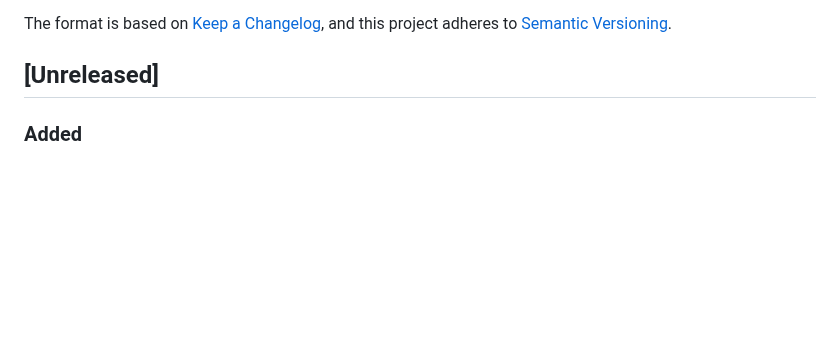
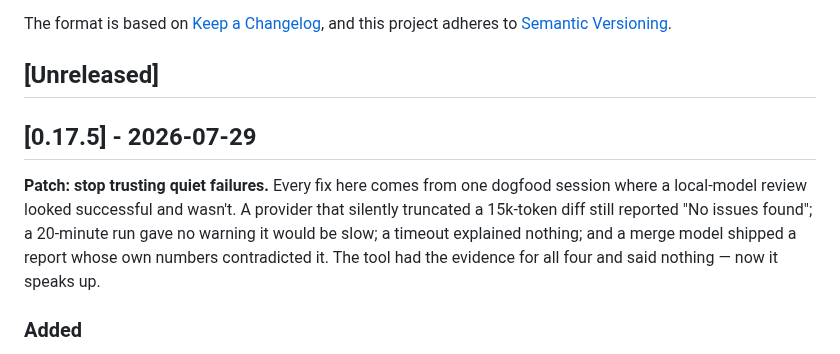
Before and after one commit to mshykov/local-review, a Markdown page: CHANGELOG.md, the part around the change. Drawn GitHub-style; blank space fills up the shorter version.

Commit message:
docs: promote Unreleased to v0.17.5 (#189)

```diff
--- a/CHANGELOG.md
+++ b/CHANGELOG.md
@@ -6,6 +6,10 @@ The format is based on [Keep a Changelog](https://keepachangelog.com/en/1.0.0/),
 and this project adheres to [Semantic Versioning](https://semver.org/spec/v2.0.0.html).
 
 ## [Unreleased]
+
+## [0.17.5] - 2026-07-29
+
+**Patch: stop trusting quiet failures.** Every fix here comes from one dogfood session where a local-model review looked successful and wasn't. A provider that silently truncated a 15k-token diff still reported "No issues found"; a 20-minute run gave no warning it would be slow; a timeout explained nothing; and a merge model shipped a report whose own numbers contradicted it. The tool had the evidence for all four and said nothing — now it speaks up.
 
 ### Added
 
```
